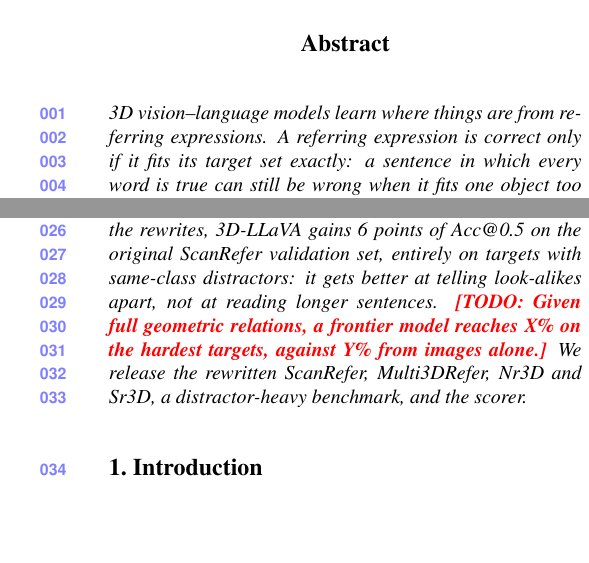
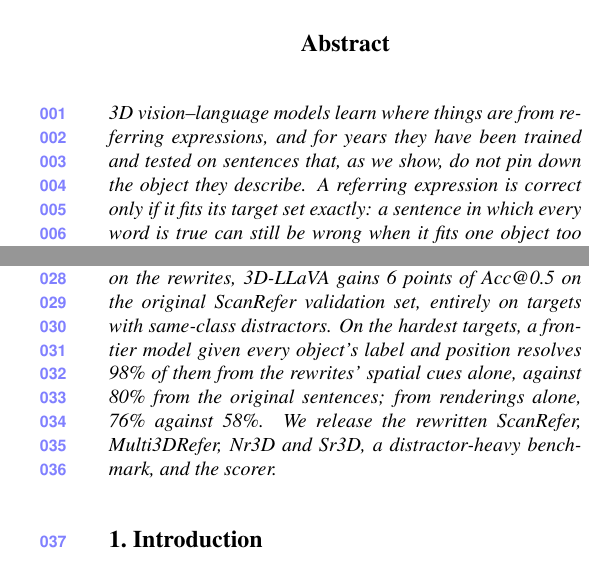
Before and after one commit to sujiez/Seshat-Star-paper, a LaTeX paper (main.tex, which reads sec/0_abstract.tex): two parts of the columns of pages 1 and 2 of 5, joined at a grey line, cut so that both start at the same text, the shorter picture padded with empty space. Compiled offline with pdfLaTeX.

Commit message:
abstract: first sentence B, ceiling sentence C, look-alikes clause cut (325 words)
Co-authored-by: Cursor <cursoragent@cursor.com>

```diff
--- a/sec/0_abstract.tex
+++ b/sec/0_abstract.tex
@@ -3,5 +3,6 @@
 % E5 numbers for the bracketed ceiling sentence (hard set, GPT-6, Acc@0.5): with full geometry (T1) 99% on rewrites / 80% on originals;
 % from clean renderings alone (T3) 76% / 58%. Phrasing of that sentence still to be decided by the user.
 \begin{abstract}
-3D vision--language models learn where things are from referring expressions. A referring expression is correct only if it fits its target set exactly: a sentence in which every word is true can still be wrong when it fits one object too many, or one too few. To our knowledge, no published tool scores an arbitrary 3D referring expression on this criterion. We introduce one. A blind reader, a frontier model given an unmarked list of the room's objects, translates the sentence into predicates over object ids; a deterministic verifier evaluates them on the point cloud; the sentence is exact when the objects satisfying every predicate are precisely the target set. By this measure, only about one in five human-written sentences in ScanRefer and Multi3DRefer is exact, and over half contain no checkable spatial relation. Moreover, 81\% of Multi3DRefer's multi-target sentences are ScanRefer sentences, written about one chair and labelled with four, so the same words carry two labels. Our pipeline, Seshat-Star, rewrites these expressions: a frontier model sees the rendered scene together with the relations a rendering hides (viewpoints, rows, stacks, room structure), computed by geometry; it chooses which to use, keeps the annotator's attributes and landmarks, and the scorer checks the result. Rewrites are exact three to four times as often and carry five times as many checkable relations, and the pipeline needs only a scene with instance labels. Trained on the rewrites, 3D-LLaVA gains 6 points of Acc@0.5 on the original ScanRefer validation set, entirely on targets with same-class distractors: it gets better at telling look-alikes apart, not at reading longer sentences. \TODO{Given full geometric relations, a frontier model reaches X\% on the hardest targets, against Y\% from images alone.} We release the rewritten ScanRefer, Multi3DRefer, Nr3D and Sr3D, a distractor-heavy benchmark, and the scorer.
+3D vision--language models learn where things are from referring expressions, and for years they have been trained and tested on sentences that, as we show, do not pin down the object they describe. A referring expression is correct only if it fits its target set exactly: a sentence in which every word is true can still be wrong when it fits one object too many, or one too few. To our knowledge, no published tool scores an arbitrary 3D referring expression on this criterion. We introduce one. A blind reader, a frontier model given an unmarked list of the room's objects, translates the sentence into predicates over object ids; a deterministic verifier evaluates them on the point cloud; the sentence is exact when the objects satisfying every predicate are precisely the target set. By this measure, only about one in five human-written sentences in ScanRefer and Multi3DRefer is exact, and over half contain no checkable spatial relation. Moreover, 81\% of Multi3DRefer's multi-target sentences are ScanRefer sentences, written about one chair and labelled with four, so the same words carry two labels. Our pipeline, Seshat-Star, rewrites these expressions: a frontier model sees the rendered scene together with the relations a rendering hides (viewpoints, rows, stacks, room structure), computed by geometry; it chooses which to use, keeps the annotator's attributes and landmarks, and the scorer checks the result. Rewrites are exact three to four times as often and carry five times as many checkable relations, and the pipeline needs only a scene with instance labels. Trained on the rewrites, 3D-LLaVA gains 6 points of Acc@0.5 on the original ScanRefer validation set, entirely on targets with same-class distractors. % 11-15: "it gets better at telling look-alikes apart, not at reading longer sentences" cut from the abstract (funnel: that reading lives in intro ¶6 and §6); restore if wanted.
+On the hardest targets, a frontier model given every object's label and position resolves 98\% of them from the rewrites' spatial cues alone, against 80\% from the original sentences; from renderings alone, 76\% against 58\%. We release the rewritten ScanRefer, Multi3DRefer, Nr3D and Sr3D, a distractor-heavy benchmark, and the scorer.
 \end{abstract}
```
